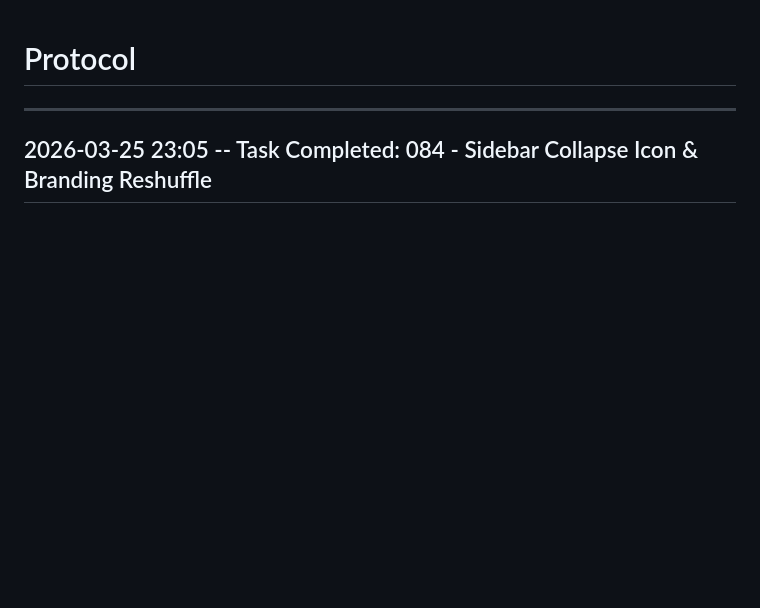
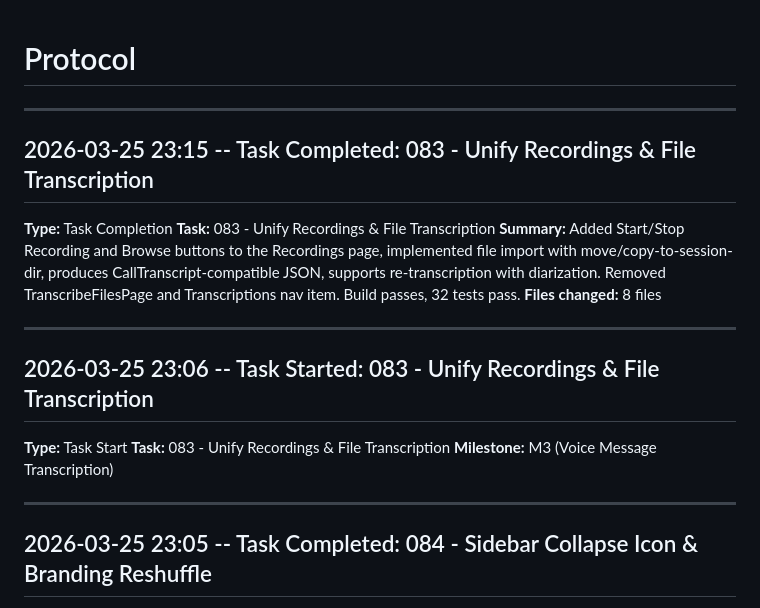
Before and after one commit to heimeshoff/WhisperHeim, a Markdown page: .workflow/protocol.md, the part around the change. Rendered like a GitHub page; blank space fills up the shorter version.

Commit message:
Update protocol with task 083 completion log
Co-Authored-By: Claude Opus 4.6 (1M context) <noreply@anthropic.com>

```diff
--- a/.workflow/protocol.md
+++ b/.workflow/protocol.md
@@ -1,4 +1,21 @@
 # Protocol
+
+---
+
+## 2026-03-25 23:15 -- Task Completed: 083 - Unify Recordings & File Transcription
+
+**Type:** Task Completion
+**Task:** 083 - Unify Recordings & File Transcription
+**Summary:** Added Start/Stop Recording and Browse buttons to the Recordings page, implemented file import with move/copy-to-session-dir, produces CallTranscript-compatible JSON, supports re-transcription with diarization. Removed TranscribeFilesPage and Transcriptions nav item. Build passes, 32 tests pass.
+**Files changed:** 8 files
+
+---
+
+## 2026-03-25 23:06 -- Task Started: 083 - Unify Recordings & File Transcription
+
+**Type:** Task Start
+**Task:** 083 - Unify Recordings & File Transcription
+**Milestone:** M3 (Voice Message Transcription)
 
 ---
 
```
